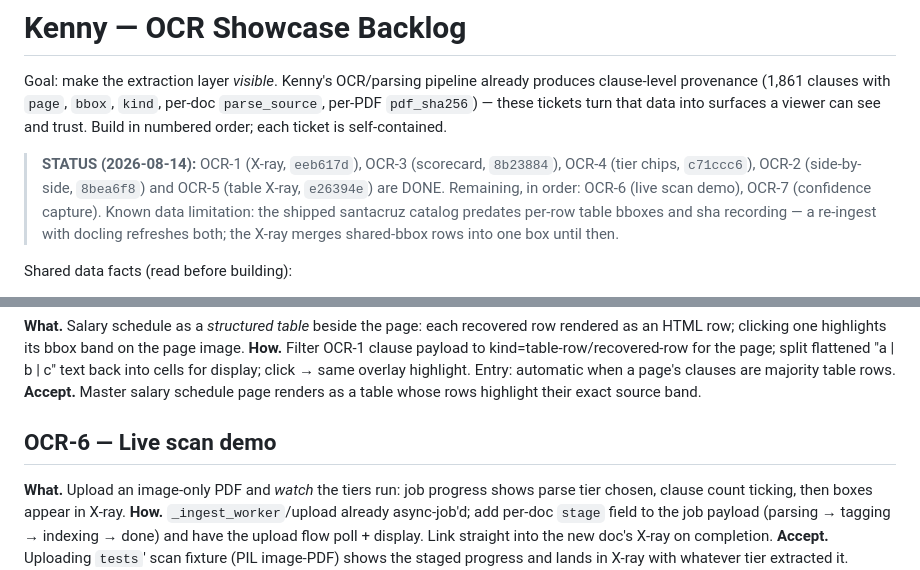
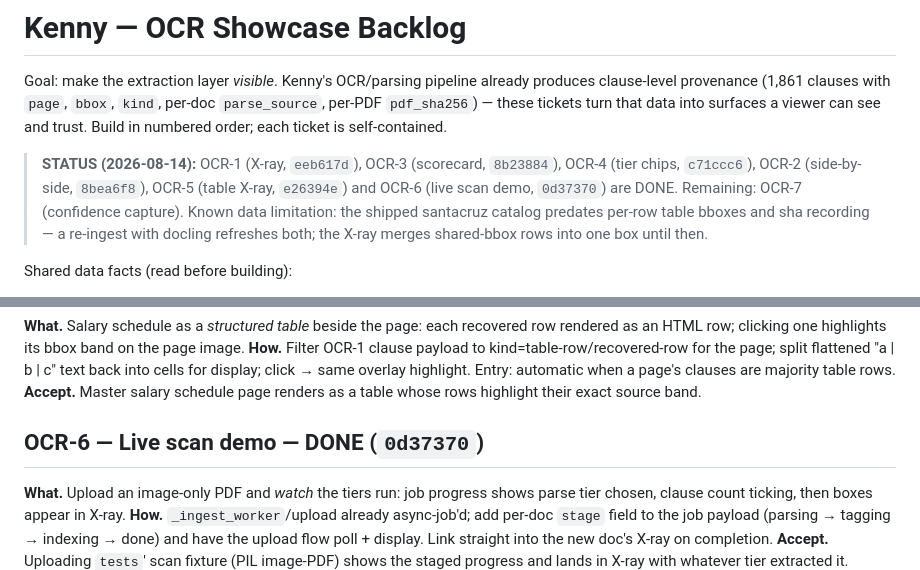
Before and after one commit to kennygeiler/kenny, a Markdown page: OCR_TICKETS.md, 2 parts joined by grey strips. Rendered like a GitHub page.

Commit message:
Mark OCR-6 done in the showcase backlog
Co-Authored-By: Claude Fable 5 <noreply@anthropic.com>

```diff
--- a/OCR_TICKETS.md
+++ b/OCR_TICKETS.md
@@ -6,9 +6,9 @@ produces clause-level provenance (1,861 clauses with `page`, `bbox`, `kind`, per
 viewer can see and trust. Build in numbered order; each ticket is self-contained.
 
 > **STATUS (2026-08-14):** OCR-1 (X-ray, `eeb617d`), OCR-3 (scorecard, `8b23884`),
-> OCR-4 (tier chips, `c71ccc6`), OCR-2 (side-by-side, `8bea6f8`) and OCR-5
-> (table X-ray, `e26394e`) are DONE.
-> Remaining, in order: OCR-6 (live scan demo), OCR-7 (confidence capture).
+> OCR-4 (tier chips, `c71ccc6`), OCR-2 (side-by-side, `8bea6f8`), OCR-5
+> (table X-ray, `e26394e`) and OCR-6 (live scan demo, `0d37370`) are DONE.
+> Remaining: OCR-7 (confidence capture).
 > Known data limitation: the shipped santacruz catalog predates per-row table bboxes
 > and sha recording — a re-ingest with docling refreshes both; the X-ray merges
 > shared-bbox rows into one box until then.
@@ -101,7 +101,7 @@ highlight. Entry: automatic when a page's clauses are majority table rows.
 **Accept.** Master salary schedule page renders as a table whose rows highlight
 their exact source band.
 
-## OCR-6 — Live scan demo
+## OCR-6 — Live scan demo — DONE (`0d37370`)
 **What.** Upload an image-only PDF and *watch* the tiers run: job progress shows
 parse tier chosen, clause count ticking, then boxes appear in X-ray.
 **How.** `_ingest_worker`/upload already async-job'd; add per-doc `stage` field to
```
